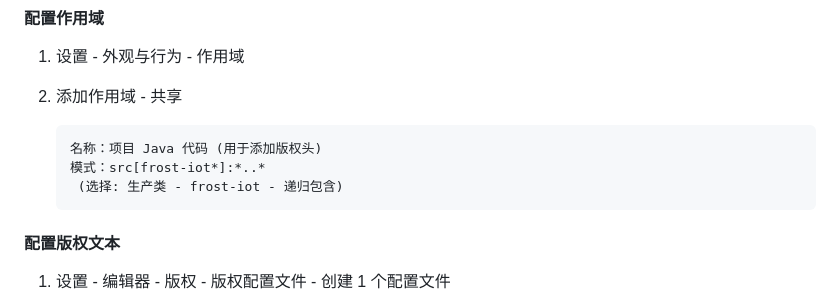
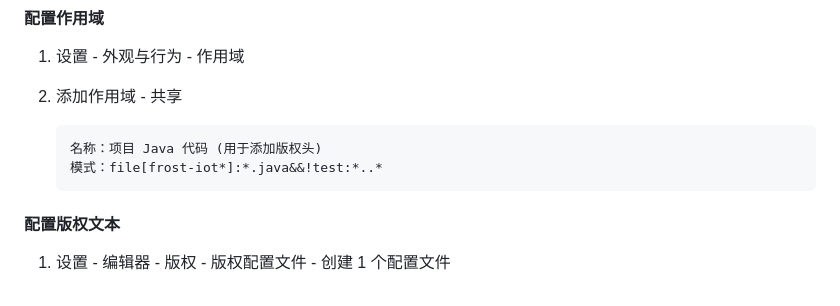
Before and after one commit to footprintcat/frost-iot, a Markdown page: docs/internal/IDEA 配置.md, the part around one of its changes. Rendered like a GitHub page.

Commit message:
chore(idea): 更新文件头版权作用域的模式

````diff
--- a/docs/internal/IDEA 配置.md
+++ b/docs/internal/IDEA 配置.md
@@ -160,8 +160,7 @@
 
    ```
    名称：项目 Java 代码 (用于添加版权头)
-   模式：src[frost-iot*]:*..*
-   	(选择: 生产类 - frost-iot - 递归包含)
+   模式：file[frost-iot*]:*.java&&!test:*..*
    ```
 
 #### 配置版权文本
````
Also changed, not shown: other parts of docs/internal/IDEA 配置.md (+1 -1 lines).
